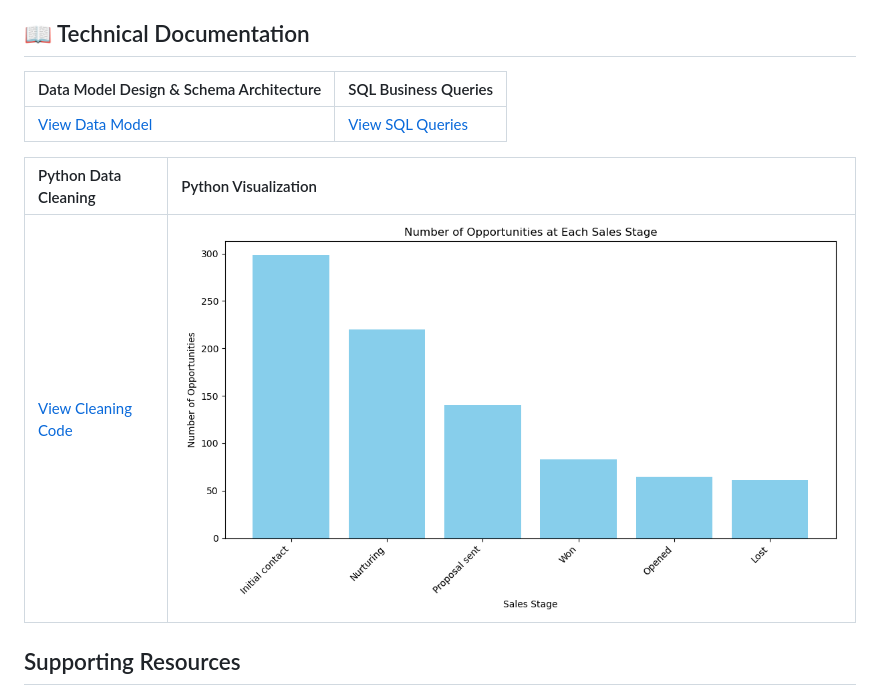
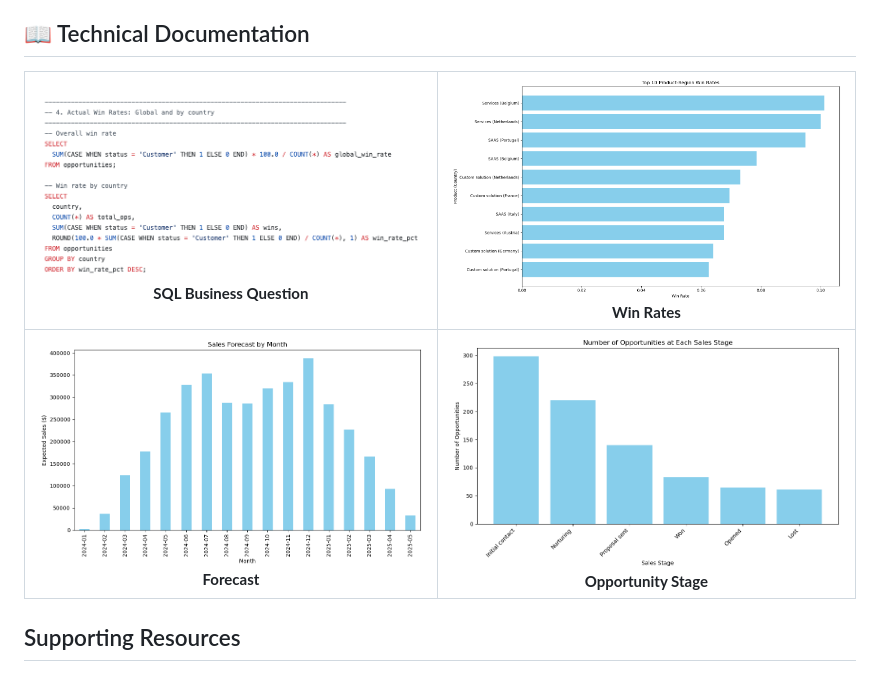
Before and after one commit to FarooqSyed0/CRM_Sales_Pipeline, a Markdown page: readme.md, the part around the change. GitHub-like rendering.

```diff
--- a/readme.md
+++ b/readme.md
@@ -50,13 +50,13 @@
 
 ## 📖 Technical Documentation
 
-| Data Model Design \& Schema Architecture | SQL Business Queries |
-| :-- | :-- |
-| [View Data Model](#) | [View SQL Queries](#) |
+| <img src="./screenshots/sql_business_question.png" alt="SQL Business Question" width="500"><br><b>SQL Business Question</b> | <img src="./screenshots/win_rates.png" alt="Win Rates" width="500"><br><b>Win Rates</b> |
+|-----------------------------------------------------------------------------------------------------------------------------|-----------------------------------------------------------------------------------------|
+| <img src="./screenshots/forecast.png" alt="Forecast" width="500"><br><div align="center"><b>Forecast</b></div>               | <img src="./screenshots/opps_stage.png" alt="Opportunity Stage" width="500"><br><div align="center"><b>Opportunity Stage</b></div> |
 
-| Python Data Cleaning | Python Visualization |
-| :-- | :-- |
-| [View Cleaning Code](#) | ![Opportunity Stage Screenshot](https://github.com/FarooqSyed0/CRM_Sales_Pipeline/raw/master/screenshots/opps_stage.png)
+
+
+
 
 
 ## Supporting Resources
```
